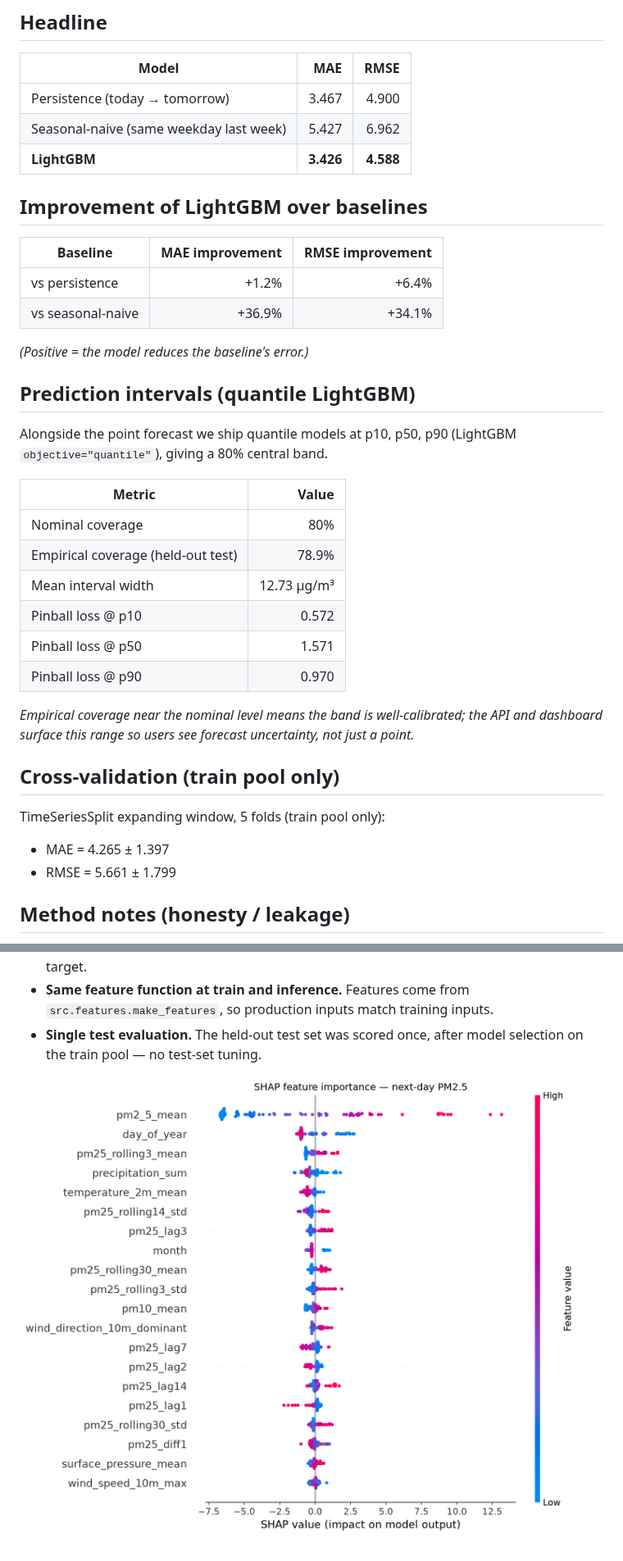
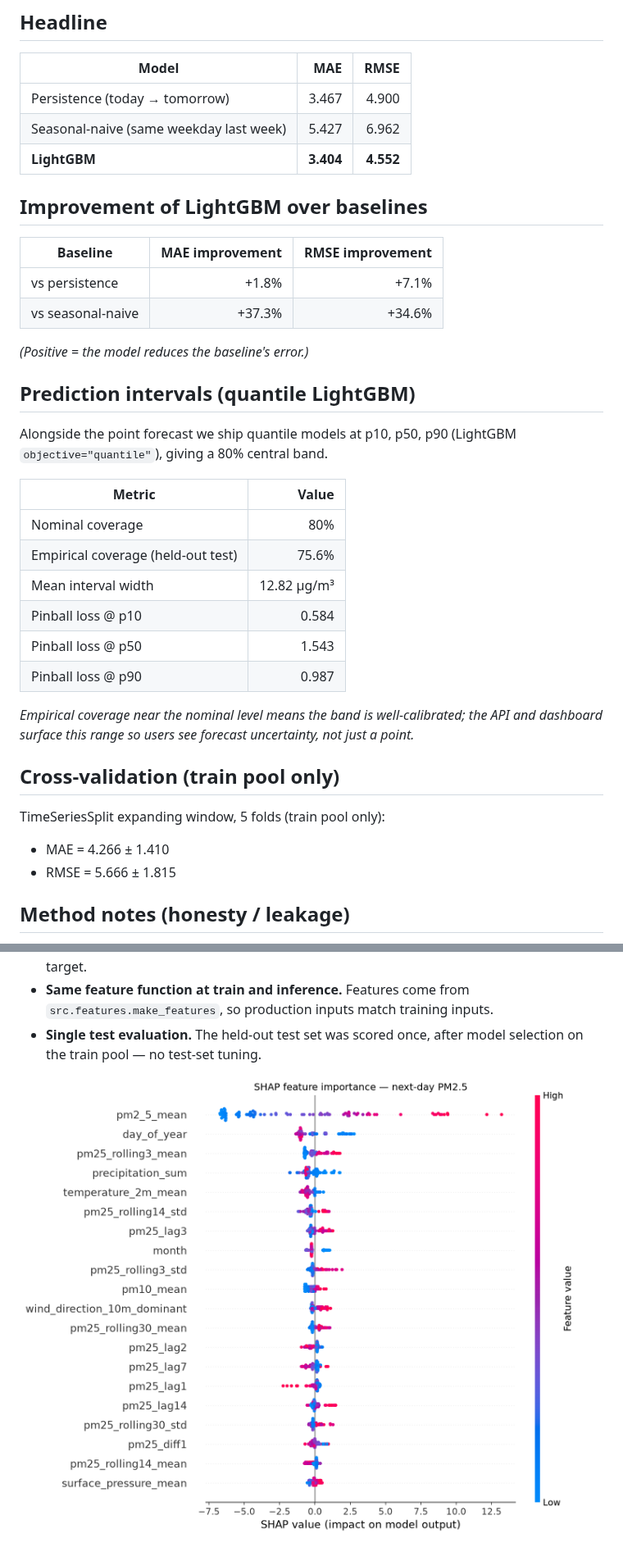
Before and after one commit to nadilHesara/Air-Quality-Forecasting, a Markdown page: reports/results.md, 2 parts joined by grey strips. Shown at 82% size. Rendered like a GitHub page; pictures changed too: reports/shap_summary.png.

Commit message:
chore: weekly model retrain [skip ci]

```diff
--- a/reports/results.md
+++ b/reports/results.md
@@ -11,14 +11,14 @@
 |---|---:|---:|
 | Persistence (today → tomorrow) | 3.467 | 4.900 |
 | Seasonal-naive (same weekday last week) | 5.427 | 6.962 |
-| **LightGBM** | **3.426** | **4.588** |
+| **LightGBM** | **3.404** | **4.552** |
 
 ## Improvement of LightGBM over baselines
 
 | Baseline | MAE improvement | RMSE improvement |
 |---|---:|---:|
-| vs persistence | +1.2% | +6.4% |
-| vs seasonal-naive | +36.9% | +34.1% |
+| vs persistence | +1.8% | +7.1% |
+| vs seasonal-naive | +37.3% | +34.6% |
 
 _(Positive = the model reduces the baseline's error.)_
 
@@ -29,11 +29,11 @@ Alongside the point forecast we ship quantile models at p10, p50, p90 (LightGBM
 | Metric | Value |
 |---|---:|
 | Nominal coverage | 80% |
-| Empirical coverage (held-out test) | 78.9% |
-| Mean interval width | 12.73 µg/m³ |
-| Pinball loss @ p10 | 0.572 |
-| Pinball loss @ p50 | 1.571 |
-| Pinball loss @ p90 | 0.970 |
+| Empirical coverage (held-out test) | 75.6% |
+| Mean interval width | 12.82 µg/m³ |
+| Pinball loss @ p10 | 0.584 |
+| Pinball loss @ p50 | 1.543 |
+| Pinball loss @ p90 | 0.987 |
 
 _Empirical coverage near the nominal level means the band is well-calibrated; the API and dashboard surface this range so users see forecast uncertainty, not just a point._
 
@@ -41,8 +41,8 @@ _Empirical coverage near the nominal level means the band is well-calibrated; th
 
 TimeSeriesSplit expanding window, 5 folds (train pool only):
 
-- MAE  = 4.265 ± 1.397
-- RMSE = 5.661 ± 1.799
+- MAE  = 4.266 ± 1.410
+- RMSE = 5.666 ± 1.815
 
 ## Method notes (honesty / leakage)
 
```
Also changed, not shown: reports/drift_report.md (+6 -6 lines), 4 other files.
